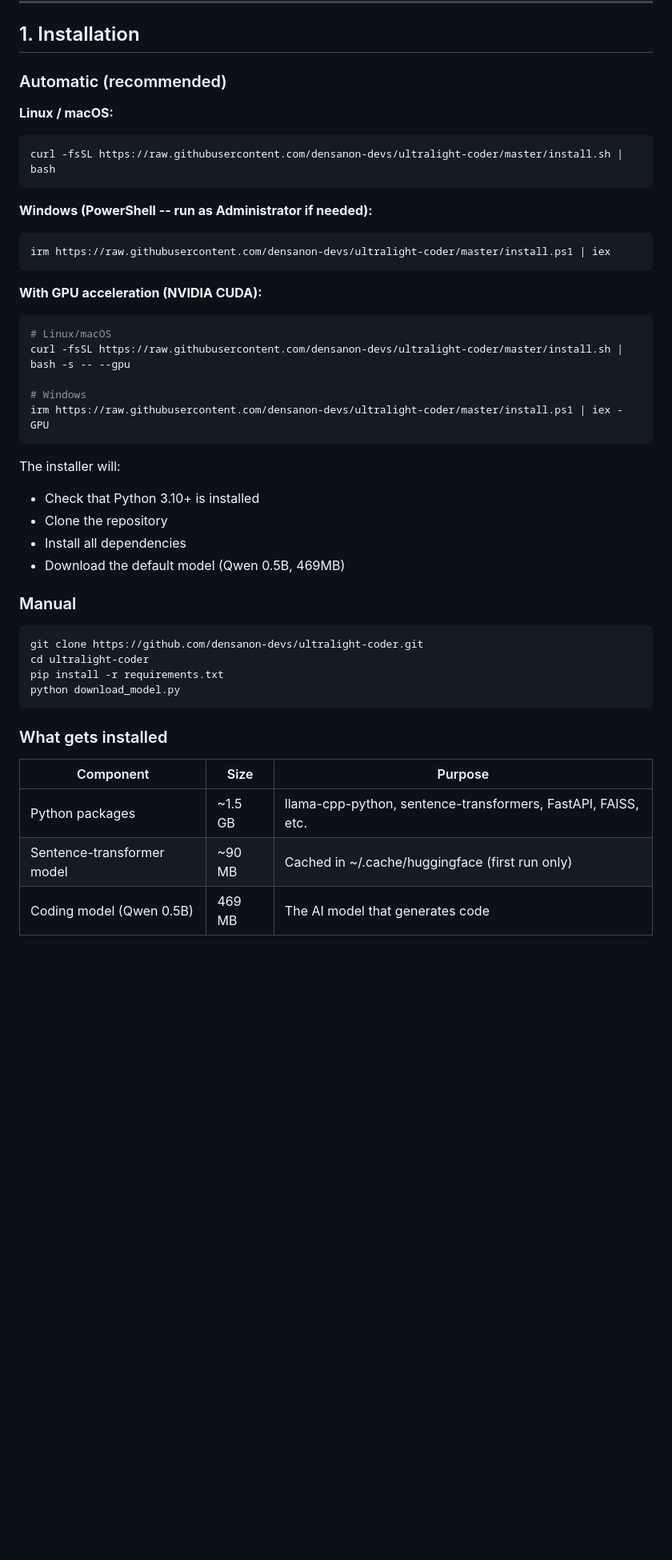
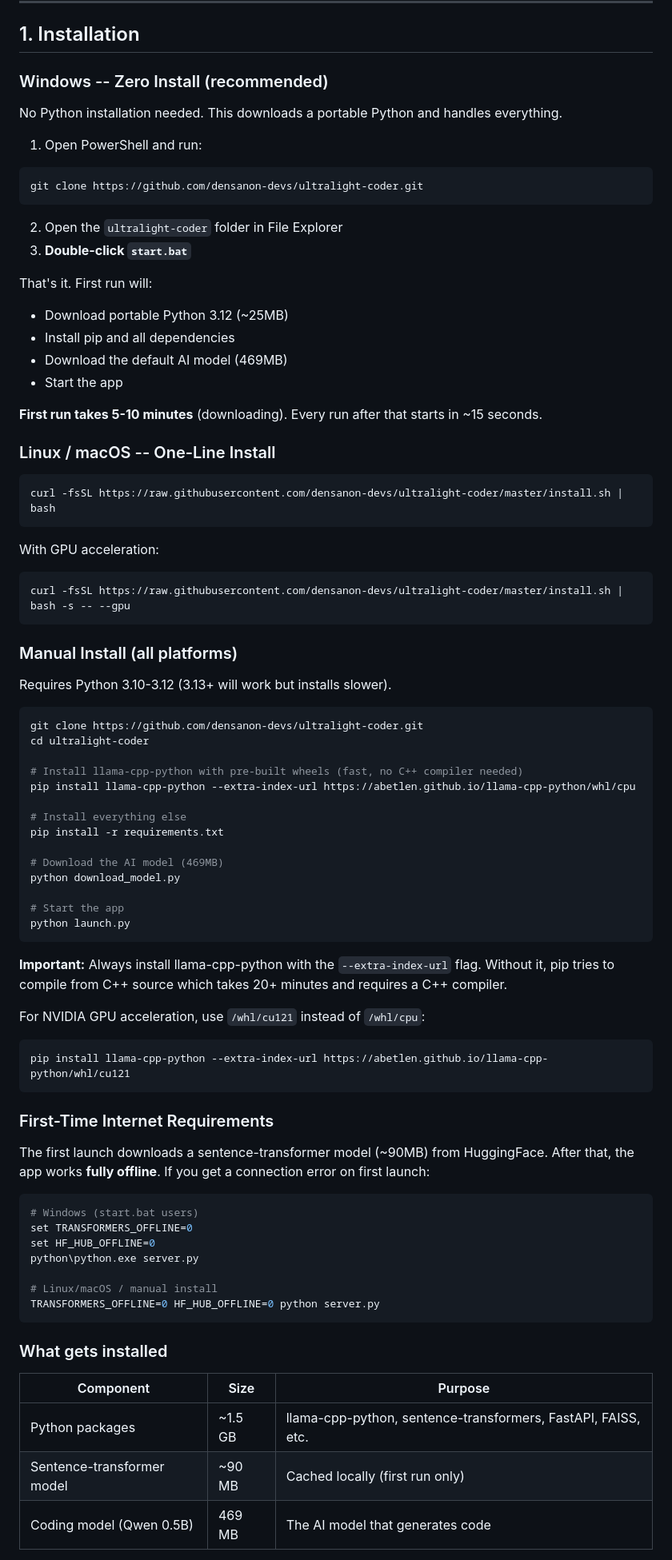
Before and after one commit to Densanon-devs/ultralight-coder, a Markdown page: docs/USER_GUIDE.md, the part around one of its changes. Shown at 80% size. Rendered like a GitHub page; blank space fills up the shorter version.

Commit message:
Update user guide with real-world install experience
Rewrote installation section: Windows start.bat as primary path,
pre-built wheels, Python 3.13 workaround, first-time internet
requirements. Updated model switching to cover hot-swap dropdown.
Added tips for prompting small models.

Co-Authored-By: Claude Opus 4.6 (1M context) <noreply@anthropic.com>

````diff
--- a/docs/USER_GUIDE.md
+++ b/docs/USER_GUIDE.md
@@ -23,40 +23,76 @@ This guide walks you through everything from installation to daily use.
 
 ## 1. Installation
 
-### Automatic (recommended)
+### Windows -- Zero Install (recommended)
 
-**Linux / macOS:**
+No Python installation needed. This downloads a portable Python and handles everything.
+
+1. Open PowerShell and run:
+```powershell
+git clone https://github.com/densanon-devs/ultralight-coder.git
+```
+2. Open the `ultralight-coder` folder in File Explorer
+3. **Double-click `start.bat`**
+
+That's it. First run will:
+- Download portable Python 3.12 (~25MB)
+- Install pip and all dependencies
+- Download the default AI model (469MB)
+- Start the app
+
+**First run takes 5-10 minutes** (downloading). Every run after that starts in ~15 seconds.
+
+### Linux / macOS -- One-Line Install
+
 ```bash
 curl -fsSL https://raw.githubusercontent.com/densanon-devs/ultralight-coder/master/install.sh | bash
 ```
 
-**Windows (PowerShell -- run as Administrator if needed):**
-```powershell
-irm https://raw.githubusercontent.com/densanon-devs/ultralight-coder/master/install.ps1 | iex
+With GPU acceleration:
+```bash
+curl -fsSL https://raw.githubusercontent.com/densanon-devs/ultralight-coder/master/install.sh | bash -s -- --gpu
 ```
 
-**With GPU acceleration (NVIDIA CUDA):**
-```bash
-# Linux/macOS
-curl -fsSL https://raw.githubusercontent.com/densanon-devs/ultralight-coder/master/install.sh | bash -s -- --gpu
+### Manual Install (all platforms)
 
-# Windows
-irm https://raw.githubusercontent.com/densanon-devs/ultralight-coder/master/install.ps1 | iex -GPU
-```
-
-The installer will:
-- Check that Python 3.10+ is installed
-- Clone the repository
-- Install all dependencies
-- Download the default model (Qwen 0.5B, 469MB)
-
-### Manual
+Requires Python 3.10-3.12 (3.13+ will work but installs slower).
 
 ```bash
 git clone https://github.com/densanon-devs/ultralight-coder.git
 cd ultralight-coder
+
+# Install llama-cpp-python with pre-built wheels (fast, no C++ compiler needed)
+pip install llama-cpp-python --extra-index-url https://abetlen.github.io/llama-cpp-python/whl/cpu
+
+# Install everything else
 pip install -r requirements.txt
+
+# Download the AI model (469MB)
 python download_model.py
+
+# Start the app
+python launch.py
+```
+
+**Important:** Always install llama-cpp-python with the `--extra-index-url` flag. Without it, pip tries to compile from C++ source which takes 20+ minutes and requires a C++ compiler.
+
+For NVIDIA GPU acceleration, use `/whl/cu121` instead of `/whl/cpu`:
+```bash
+pip install llama-cpp-python --extra-index-url https://abetlen.github.io/llama-cpp-python/whl/cu121
+```
+
+### First-Time Internet Requirements
+
+The first launch downloads a sentence-transformer model (~90MB) from HuggingFace. After that, the app works **fully offline**. If you get a connection error on first launch:
+
+```bash
+# Windows (start.bat users)
+set TRANSFORMERS_OFFLINE=0
+set HF_HUB_OFFLINE=0
+python\python.exe server.py
+
+# Linux/macOS / manual install
+TRANSFORMERS_OFFLINE=0 HF_HUB_OFFLINE=0 python server.py
 ```
 
 ### What gets installed
@@ -64,7 +100,7 @@ python download_model.py
 | Component | Size | Purpose |
 |---|---|---|
 | Python packages | ~1.5 GB | llama-cpp-python, sentence-transformers, FastAPI, FAISS, etc. |
-| Sentence-transformer model | ~90 MB | Cached in ~/.cache/huggingface (first run only) |
+| Sentence-transformer model | ~90 MB | Cached locally (first run only) |
 | Coding model (Qwen 0.5B) | 469 MB | The AI model that generates code |
 
 Total disk usage: ~2 GB after first setup.
````
Also changed, not shown: other parts of docs/USER_GUIDE.md (+33 -17 lines).
